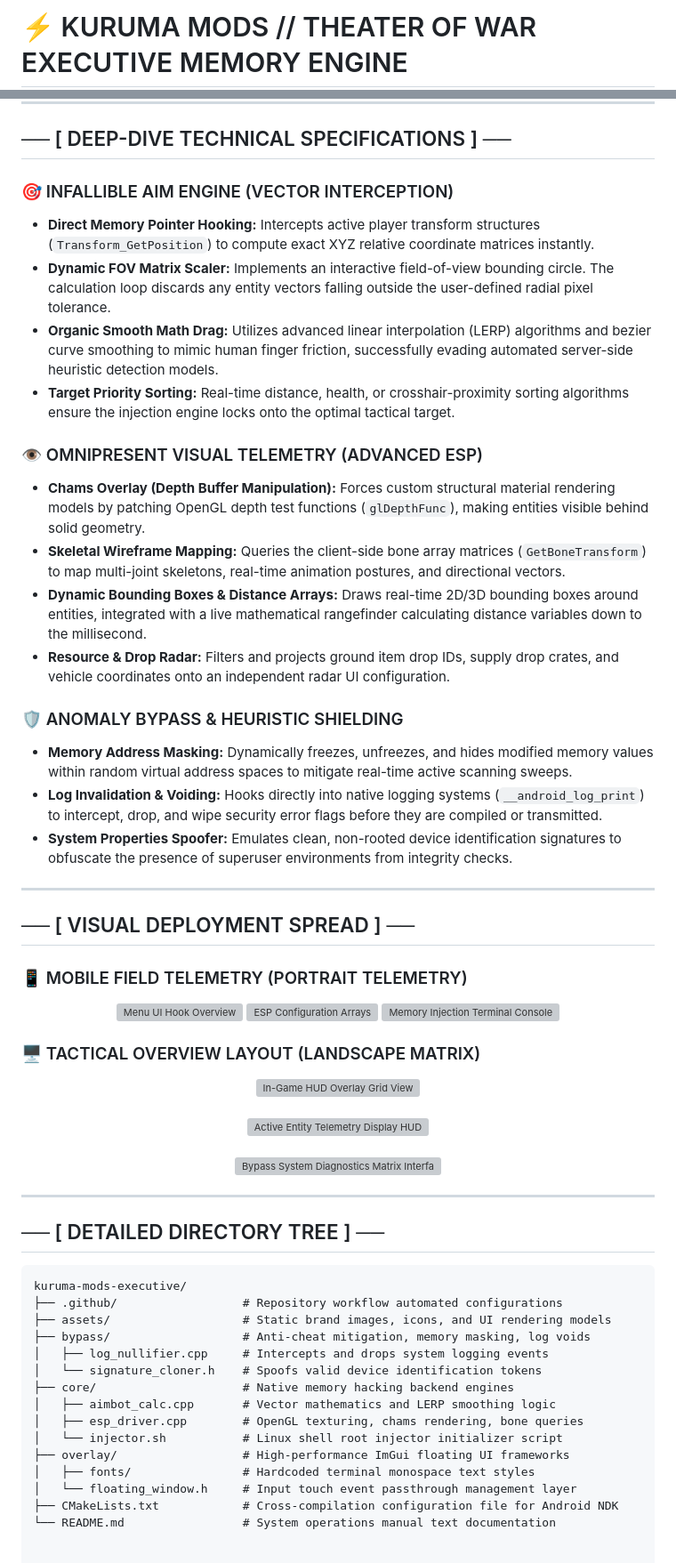
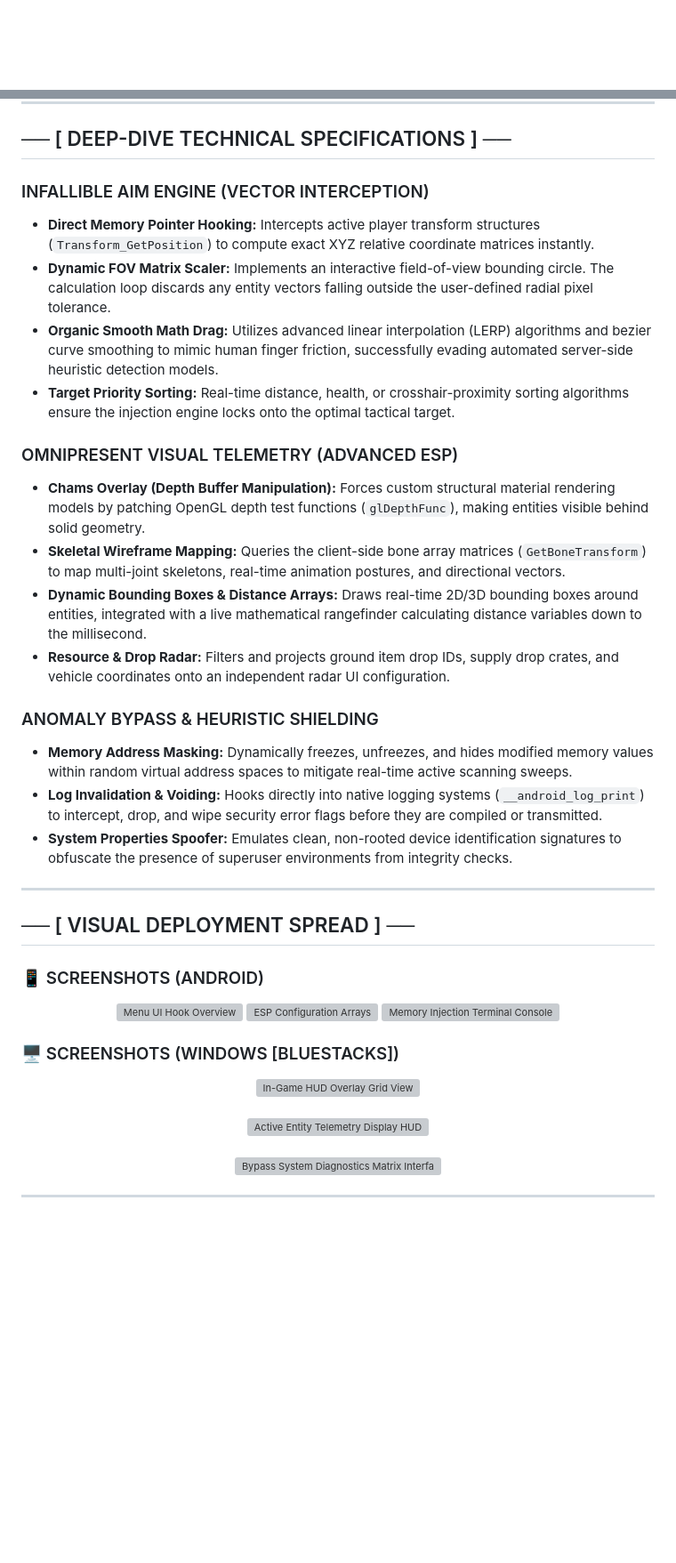
Before and after one commit to pranav-pramod-dwivedi/STARGAZE-MODS---KURUMA, a Markdown page: README.md, 2 parts joined by grey strips. Shown at 89% size. Drawn GitHub-style; blank space fills up the shorter version; grey boxes are pictures that could not be loaded.

````diff
--- a/README.md
+++ b/README.md
@@ -1,4 +1,4 @@
-# ⚡ KURUMA MODS // THEATER OF WAR EXECUTIVE MEMORY ENGINE
+
 
 <div align="center">
 
@@ -27,19 +27,19 @@ By hooking into the native graphics rendering pipeline (OpenGL ES / Vulkan API)
 
 ## ── [ DEEP-DIVE TECHNICAL SPECIFICATIONS ] ──
 
-### 🎯 INFALLIBLE AIM ENGINE (VECTOR INTERCEPTION)
+###  INFALLIBLE AIM ENGINE (VECTOR INTERCEPTION)
 * **Direct Memory Pointer Hooking:** Intercepts active player transform structures (`Transform_GetPosition`) to compute exact XYZ relative coordinate matrices instantly.
 * **Dynamic FOV Matrix Scaler:** Implements an interactive field-of-view bounding circle. The calculation loop discards any entity vectors falling outside the user-defined radial pixel tolerance.
 * **Organic Smooth Math Drag:** Utilizes advanced linear interpolation (LERP) algorithms and bezier curve smoothing to mimic human finger friction, successfully evading automated server-side heuristic detection models.
 * **Target Priority Sorting:** Real-time distance, health, or crosshair-proximity sorting algorithms ensure the injection engine locks onto the optimal tactical target.
 
-### 👁️ OMNIPRESENT VISUAL TELEMETRY (ADVANCED ESP)
+###  OMNIPRESENT VISUAL TELEMETRY (ADVANCED ESP)
 * **Chams Overlay (Depth Buffer Manipulation):** Forces custom structural material rendering models by patching OpenGL depth test functions (`glDepthFunc`), making entities visible behind solid geometry.
 * **Skeletal Wireframe Mapping:** Queries the client-side bone array matrices (`GetBoneTransform`) to map multi-joint skeletons, real-time animation postures, and directional vectors.
 * **Dynamic Bounding Boxes & Distance Arrays:** Draws real-time 2D/3D bounding boxes around entities, integrated with a live mathematical rangefinder calculating distance variables down to the millisecond.
 * **Resource & Drop Radar:** Filters and projects ground item drop IDs, supply drop crates, and vehicle coordinates onto an independent radar UI configuration.
 
-### 🛡️ ANOMALY BYPASS & HEURISTIC SHIELDING
+### ANOMALY BYPASS & HEURISTIC SHIELDING
 * **Memory Address Masking:** Dynamically freezes, unfreezes, and hides modified memory values within random virtual address spaces to mitigate real-time active scanning sweeps.
 * **Log Invalidation & Voiding:** Hooks directly into native logging systems (`__android_log_print`) to intercept, drop, and wipe security error flags before they are compiled or transmitted.
 * **System Properties Spoofer:** Emulates clean, non-rooted device identification signatures to obfuscate the presence of superuser environments from integrity checks.
@@ -48,7 +48,7 @@ By hooking into the native graphics rendering pipeline (OpenGL ES / Vulkan API)
 
 ## ── [ VISUAL DEPLOYMENT SPREAD ] ──
 
-### 📱 MOBILE FIELD TELEMETRY (PORTRAIT TELEMETRY)
+### 📱 SCREENSHOTS (ANDROID)
 
 <div align="center">
   <img src="path/to/portrait_screenshot1.png" width="30%" alt="Menu UI Hook Overview" />
@@ -56,7 +56,7 @@ By hooking into the native graphics rendering pipeline (OpenGL ES / Vulkan API)
   <img src="path/to/portrait_screenshot3.png" width="30%" alt="Memory Injection Terminal Console" />
 </div>
 
-### 🖥️ TACTICAL OVERVIEW LAYOUT (LANDSCAPE MATRIX)
+### 🖥️ SCREENSHOTS (WINDOWS [BLUESTACKS])
 
 <div align="center">
   <img src="path/to/landscape_screenshot1.png" width="95%" alt="In-Game HUD Overlay Grid View" /><br/><br/>
@@ -65,22 +65,3 @@ By hooking into the native graphics rendering pipeline (OpenGL ES / Vulkan API)
 </div>
 
 ---
-
-## ── [ DETAILED DIRECTORY TREE ] ──
-
-```text
-kuruma-mods-executive/
-├── .github/                  # Repository workflow automated configurations
-├── assets/                   # Static brand images, icons, and UI rendering models
-├── bypass/                   # Anti-cheat mitigation, memory masking, log voids
-│   ├── log_nullifier.cpp     # Intercepts and drops system logging events
-│   └── signature_cloner.h    # Spoofs valid device identification tokens
-├── core/                     # Native memory hacking backend engines
-│   ├── aimbot_calc.cpp       # Vector mathematics and LERP smoothing logic
-│   ├── esp_driver.cpp        # OpenGL texturing, chams rendering, bone queries
-│   └── injector.sh           # Linux shell root injector initializer script
-├── overlay/                  # High-performance ImGui floating UI frameworks
-│   ├── fonts/                # Hardcoded terminal monospace text styles
-│   └── floating_window.h     # Input touch event passthrough management layer
-├── CMakeLists.txt            # Cross-compilation configuration file for Android NDK
-└── README.md                 # System operations manual text documentation
````
Also changed, not shown: other parts of README.md (+3 -3 lines).
